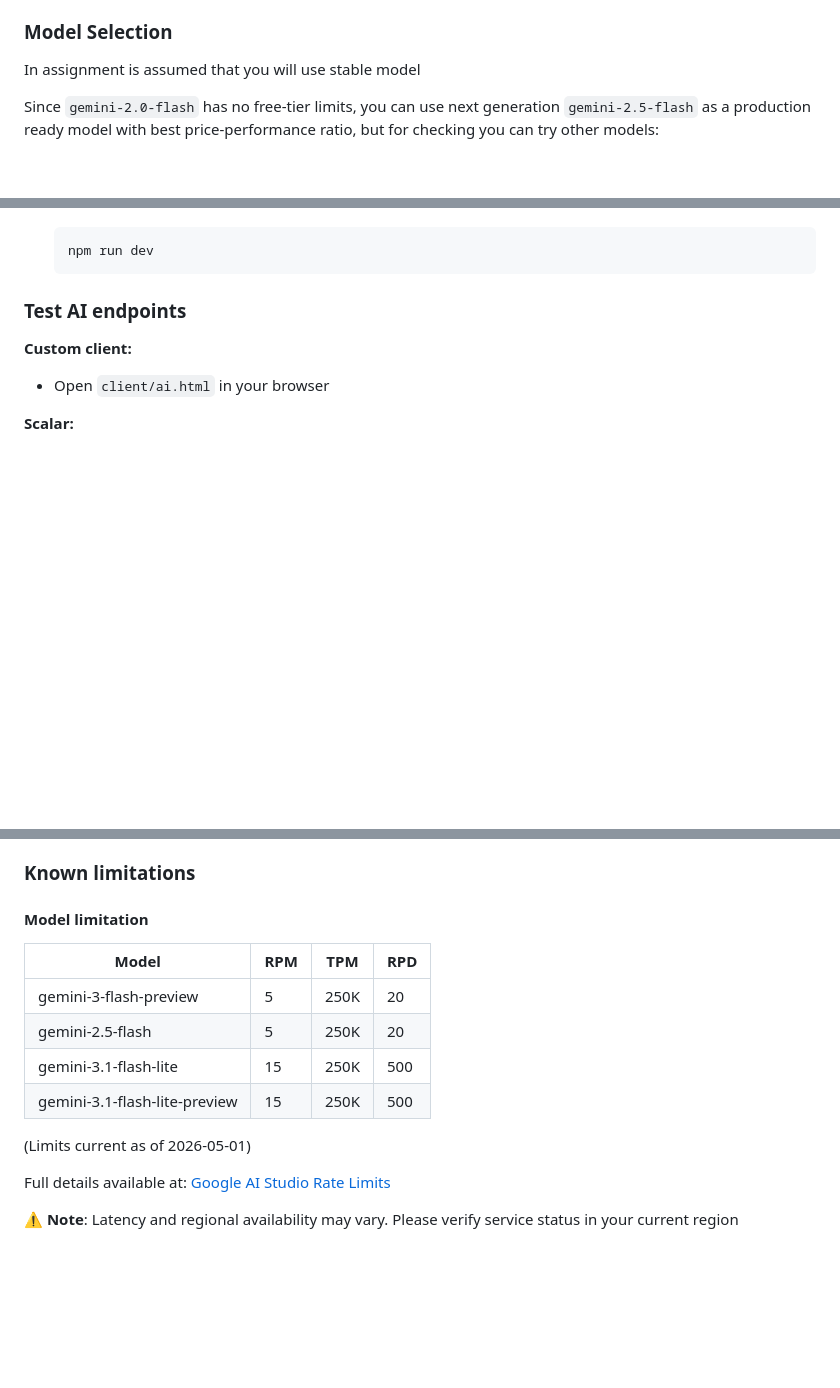
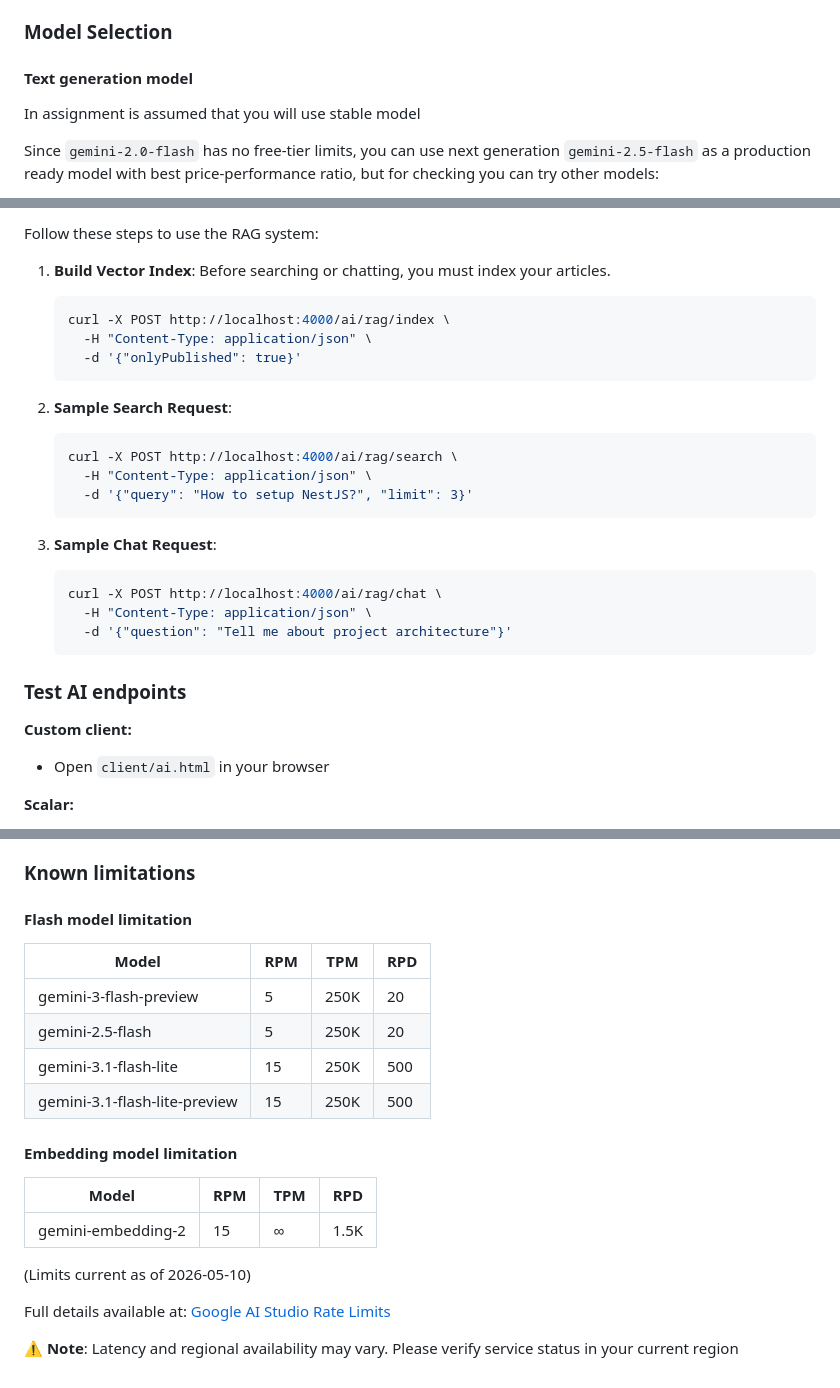
Before and after one commit to AmelianceSkyMusic/nodejs-2026q1-knowledge-hub, a Markdown page: README.md, 3 parts joined by grey strips. GitHub-like rendering; blank space fills up the shorter version.

````diff
--- a/README.md
+++ b/README.md
@@ -150,6 +150,8 @@ For more information, visit: https://code.visualstudio.com/docs/editor/debugging
 
 ### Model Selection
 
+#### Text generation model
+
 In assignment is assumed that you will use stable model
 
 Since `gemini-2.0-flash` has no free-tier limits, you can use next generation `gemini-2.5-flash` as a production ready model with best price-performance ratio, but for checking you can try other models:
@@ -236,5 +275,26 @@ Follow these steps to get the project running locally:
+Follow these steps to use the RAG system:
+
+1. **Build Vector Index**: Before searching or chatting, you must index your articles.
+
    ```bash
-   npm run dev
+   curl -X POST http://localhost:4000/ai/rag/index \
+     -H "Content-Type: application/json" \
+     -d '{"onlyPublished": true}'
+   ```
+
+2. **Sample Search Request**:
+
+   ```bash
+   curl -X POST http://localhost:4000/ai/rag/search \
+     -H "Content-Type: application/json" \
+     -d '{"query": "How to setup NestJS?", "limit": 3}'
+   ```
+
+3. **Sample Chat Request**:
+   ```bash
+   curl -X POST http://localhost:4000/ai/rag/chat \
+     -H "Content-Type: application/json" \
+     -d '{"question": "Tell me about project architecture"}'
    ```
 
 ### Test AI endpoints
@@ -258,7 +318,7 @@ Follow these steps to get the project running locally:
 
 ### Known limitations
 
-#### Model limitation
+#### Flash model limitation
 
 | Model                         | RPM | TPM  | RPD |
 | ----------------------------- | --- | ---- | --- |
@@ -267,7 +327,13 @@ Follow these steps to get the project running locally:
 | gemini-3.1-flash-lite         | 15  | 250K | 500 |
 | gemini-3.1-flash-lite-preview | 15  | 250K | 500 |
 
-(Limits current as of 2026-05-01)
+#### Embedding model limitation
+
+| Model              | RPM | TPM | RPD  |
+| ------------------ | --- | --- | ---- |
+| gemini-embedding-2 | 15  | ∞   | 1.5K |
+
+(Limits current as of 2026-05-10)
 
 Full details available at: [Google AI Studio Rate Limits](https://aistudio.google.com/rate-limit)
 
````
Also changed, not shown: other parts of README.md (+52 -15 lines).
